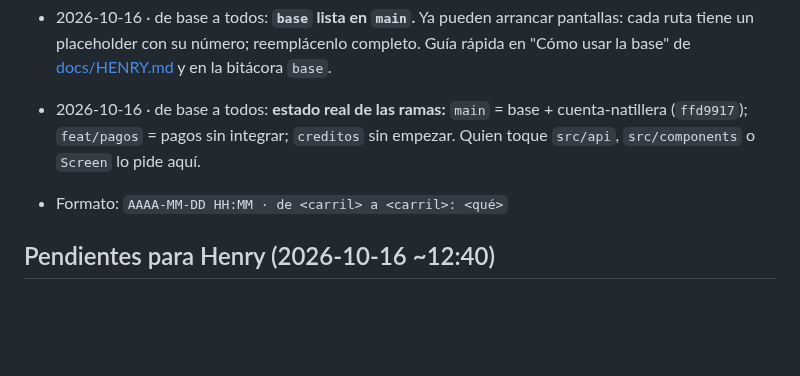
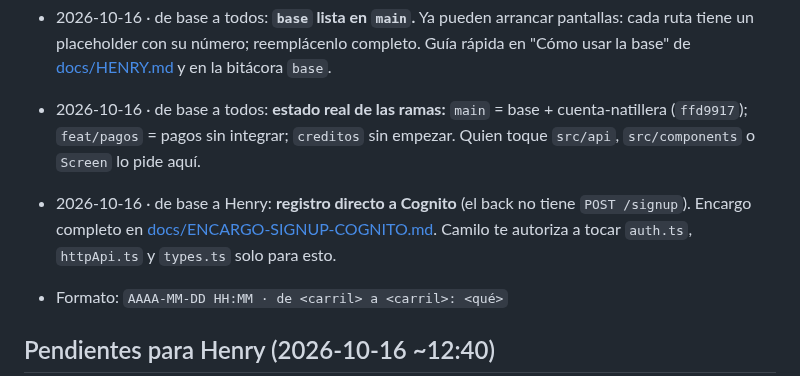
Before and after one commit to Galactic-AIMA/interledger-natillera-sinfronteras-frontend, a Markdown page: MEMORY.md, the part around the change. Drawn GitHub-style; blank space fills up the shorter version.

Commit message:
docs: agregar encargo de signup cognito para henry y actualizar memory

```diff
--- a/MEMORY.md
+++ b/MEMORY.md
@@ -45,6 +45,7 @@ Plan completo: [docs/PLAN.md](docs/PLAN.md) · guía de Henry: [docs/HENRY.md](d
 - 2026-10-16 · de base a pagos: Henry, empieza por la Parte A de [docs/HENRY.md](docs/HENRY.md) (wallets de prueba, monedas, `natillera://`, curso, slides). Camilo avisa aquí cuando `base` esté lista para que arranques las pantallas.
 - 2026-10-16 · de base a todos: **`base` lista en `main`.** Ya pueden arrancar pantallas: cada ruta tiene un placeholder con su número; reemplácenlo completo. Guía rápida en "Cómo usar la base" de [docs/HENRY.md](docs/HENRY.md) y en la bitácora `base`.
 - 2026-10-16 · de base a todos: **estado real de las ramas:** `main` = base + cuenta-natillera (`ffd9917`); `feat/pagos` = pagos sin integrar; `creditos` sin empezar. Quien toque `src/api`, `src/components` o `Screen` lo pide aquí.
+- 2026-10-16 · de base a Henry: **registro directo a Cognito** (el back no tiene `POST /signup`). Encargo completo en [docs/ENCARGO-SIGNUP-COGNITO.md](docs/ENCARGO-SIGNUP-COGNITO.md). Camilo te autoriza a tocar `auth.ts`, `httpApi.ts` y `types.ts` solo para esto.
 - Formato: `AAAA-MM-DD HH:MM · de <carril> a <carril>: <qué>`
 
 ## Pendientes para Henry (2026-10-16 ~12:40)
```
Also changed, not shown: docs/ENCARGO-SIGNUP-COGNITO.md (added, +69 -0 lines).
